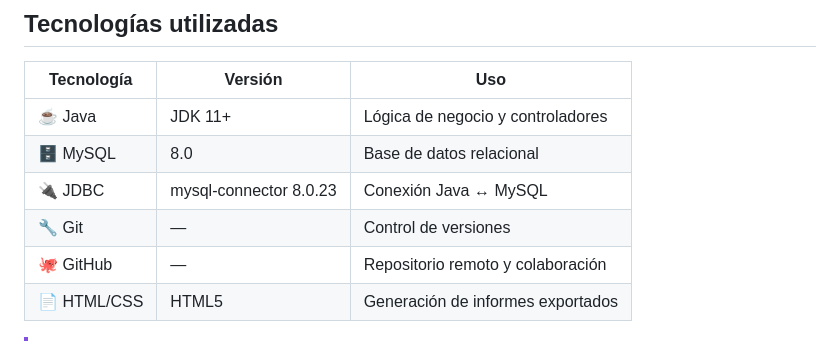
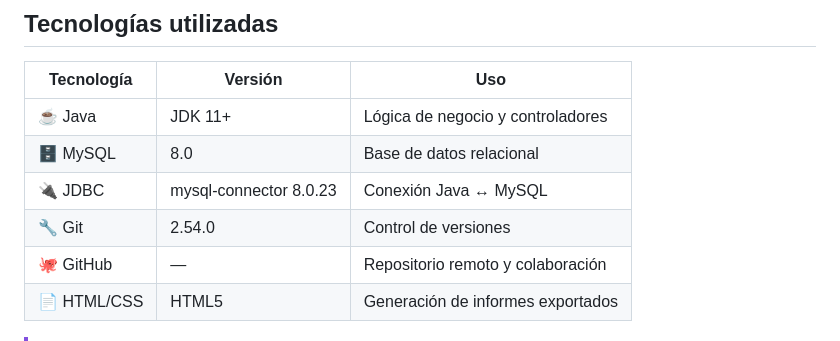
Before and after one commit to meli450/code4hope, a Markdown page: README.md, the part around the change. Rendered like a GitHub page.

Commit message:
Actualizado version de Git faltante

```diff
--- a/README.md
+++ b/README.md
@@ -49,7 +49,7 @@ El proyecto se ha desarrollado como **Proyecto Intermodular de 1º DAW** en el I
 | ☕ Java | JDK 11+ | Lógica de negocio y controladores |
 | 🗄️ MySQL | 8.0 | Base de datos relacional |
 | 🔌 JDBC | mysql-connector 8.0.23 | Conexión Java ↔ MySQL |
-| 🔧 Git | — | Control de versiones |
+| 🔧 Git | 2.54.0 | Control de versiones |
 | 🐙 GitHub | — | Repositorio remoto y colaboración |
 | 📄 HTML/CSS | HTML5 | Generación de informes exportados |
 
```
